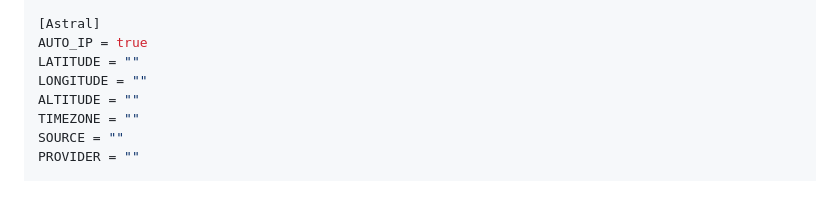
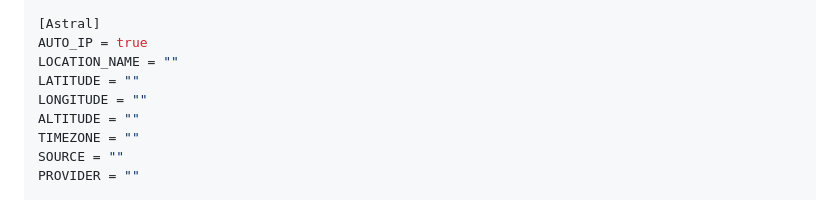
Before and after one commit to mot-yelraf/Sensorius_AI, a Markdown page: docs/configuration.md, the part around the change. Drawn GitHub-style.

```diff
--- a/docs/configuration.md
+++ b/docs/configuration.md
@@ -247,6 +247,7 @@ TZ_NAME = "MST"
 
 [Astral]
 AUTO_IP = true
+LOCATION_NAME = ""
 LATITUDE = ""
 LONGITUDE = ""
 ALTITUDE = ""
```
Also changed, not shown: docs/user_guide.md (+9 -7 lines), assets/screenshots/system-settings-overview.png, 11 other files.
